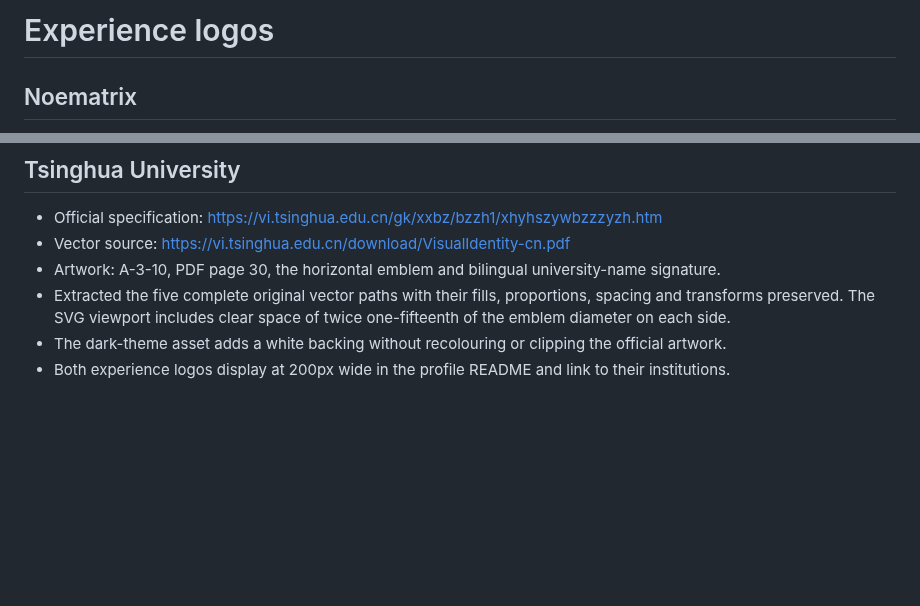
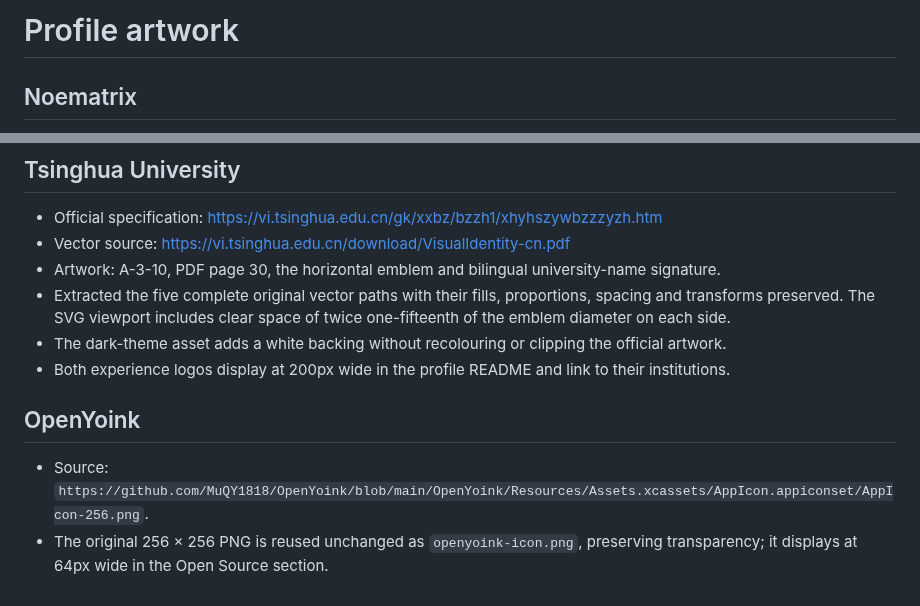
Before and after one commit to MuQY1818/MuQY1818, a Markdown page: assets/README.md, 2 parts joined by grey strips. GitHub-like rendering; blank space fills up the shorter version.

```diff
--- a/assets/README.md
+++ b/assets/README.md
@@ -1,4 +1,4 @@
-# Experience logos
+# Profile artwork
 
 ## Noematrix
 
@@ -14,3 +14,8 @@
 - Extracted the five complete original vector paths with their fills, proportions, spacing and transforms preserved. The SVG viewport includes clear space of twice one-fifteenth of the emblem diameter on each side.
 - The dark-theme asset adds a white backing without recolouring or clipping the official artwork.
 - Both experience logos display at 200px wide in the profile README and link to their institutions.
+
+## OpenYoink
+
+- Source: `https://github.com/MuQY1818/OpenYoink/blob/main/OpenYoink/Resources/Assets.xcassets/AppIcon.appiconset/AppIcon-256.png`.
+- The original 256 × 256 PNG is reused unchanged as `openyoink-icon.png`, preserving transparency; it displays at 64px wide in the Open Source section.
```
Also changed, not shown: README.md (+9 -0 lines), assets/openyoink-icon.png (added).
